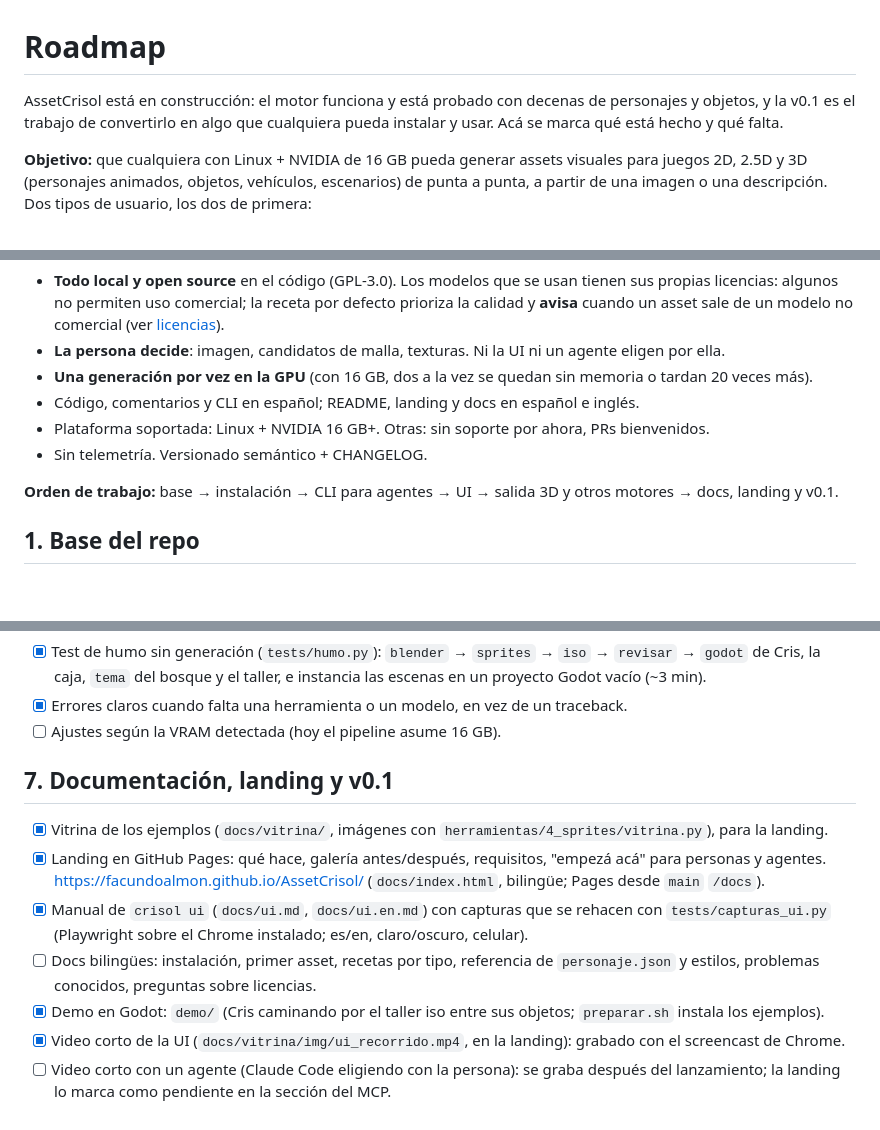
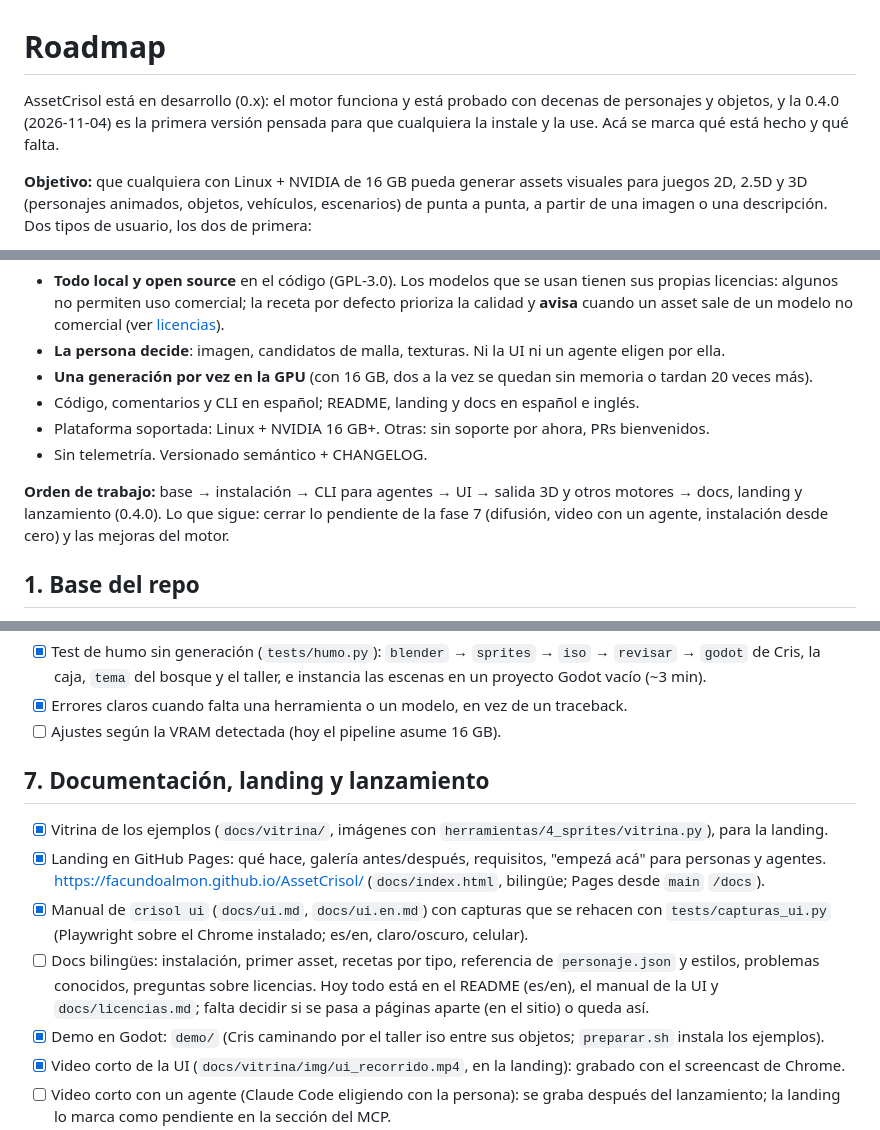
Before and after one commit to facundoAlmon/AssetCrisol, a Markdown page: ROADMAP.md, 3 parts joined by grey strips. Drawn GitHub-style; blank space fills up the shorter version.

```diff
--- a/ROADMAP.md
+++ b/ROADMAP.md
@@ -1,7 +1,8 @@
 # Roadmap
 
-AssetCrisol está en construcción: el motor funciona y está probado con decenas de personajes y objetos, y la v0.1 es el
-trabajo de convertirlo en algo que cualquiera pueda instalar y usar. Acá se marca qué está hecho y qué falta.
+AssetCrisol está en desarrollo (0.x): el motor funciona y está probado con decenas de personajes y objetos, y la 0.4.0
+(2026-11-04) es la primera versión pensada para que cualquiera la instale y la use. Acá se marca qué está hecho y qué
+falta.
 
 **Objetivo:** que cualquiera con Linux + NVIDIA de 16 GB pueda generar assets visuales para juegos 2D, 2.5D y 3D
 (personajes animados, objetos, vehículos, escenarios) de punta a punta, a partir de una imagen o una descripción.
@@ -20,7 +21,9 @@ Dos tipos de usuario, los dos de primera:
 - Plataforma soportada: Linux + NVIDIA 16 GB+. Otras: sin soporte por ahora, PRs bienvenidos.
 - Sin telemetría. Versionado semántico + CHANGELOG.
 
-**Orden de trabajo:** base → instalación → CLI para agentes → UI → salida 3D y otros motores → docs, landing y v0.1.
+**Orden de trabajo:** base → instalación → CLI para agentes → UI → salida 3D y otros motores → docs, landing y
+lanzamiento (0.4.0). Lo que sigue: cerrar lo pendiente de la fase 7 (difusión, video con un agente, instalación desde
+cero) y las mejoras del motor.
 
 ## 1. Base del repo
 - [x] Licencia GPL-3.0 (coherente con Blender: los scripts que importan `bpy` se consideran GPL).
@@ -163,14 +166,15 @@ Errores vistos armando el manual de la UI (2026-11-04):
 - [x] Errores claros cuando falta una herramienta o un modelo, en vez de un traceback.
 - [ ] Ajustes según la VRAM detectada (hoy el pipeline asume 16 GB).
 
-## 7. Documentación, landing y v0.1
+## 7. Documentación, landing y lanzamiento
 - [x] Vitrina de los ejemplos (`docs/vitrina/`, imágenes con `herramientas/4_sprites/vitrina.py`), para la landing.
 - [x] Landing en GitHub Pages: qué hace, galería antes/después, requisitos, "empezá acá" para personas y agentes.
       https://facundoalmon.github.io/AssetCrisol/ (`docs/index.html`, bilingüe; Pages desde `main` `/docs`).
 - [x] Manual de `crisol ui` (`docs/ui.md`, `docs/ui.en.md`) con capturas que se rehacen con `tests/capturas_ui.py`
       (Playwright sobre el Chrome instalado; es/en, claro/oscuro, celular).
 - [ ] Docs bilingües: instalación, primer asset, recetas por tipo, referencia de `personaje.json` y estilos,
-      problemas conocidos, preguntas sobre licencias.
+      problemas conocidos, preguntas sobre licencias. Hoy todo está en el README (es/en), el manual de la UI y
+      `docs/licencias.md`; falta decidir si se pasa a páginas aparte (en el sitio) o queda así.
 - [x] Demo en Godot: `demo/` (Cris caminando por el taller iso entre sus objetos; `preparar.sh` instala los ejemplos).
 - [x] Video corto de la UI (`docs/vitrina/img/ui_recorrido.mp4`, en la landing): grabado con el screencast de Chrome.
 - [ ] Video corto con un agente (Claude Code eligiendo con la persona): se graba después del lanzamiento; la landing
```
Also changed, not shown: other parts of ROADMAP.md (+1 -1 lines), CHANGELOG.md (+4 -0 lines), CLAUDE.md (+15 -2 lines).
